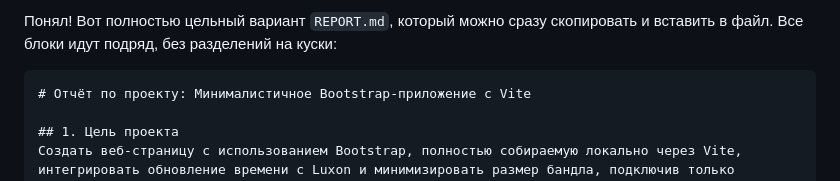
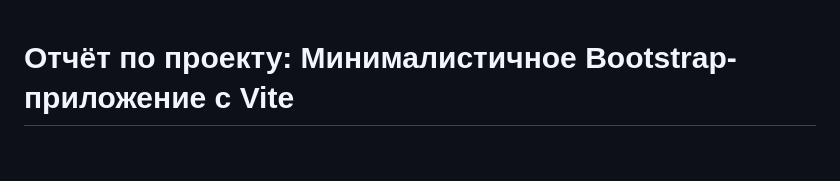
Before and after one commit to bluv4nul/Web-dev-lab, a Markdown page: README.md, the part around the change. Rendered like a GitHub page; blank space fills up the shorter version.

Commit message:
reamde mistake

`````diff
--- a/README.md
+++ b/README.md
@@ -1,6 +1,3 @@
-Понял! Вот полностью цельный вариант `REPORT.md`, который можно сразу скопировать и вставить в файл. Все блоки идут подряд, без разделений на куски:
-
-````markdown
 # Отчёт по проекту: Минималистичное Bootstrap-приложение с Vite
 
 ## 1. Цель проекта
`````
